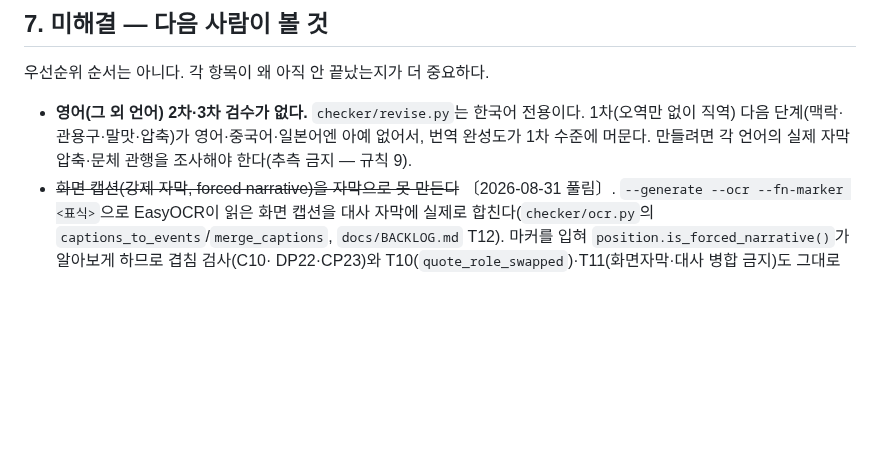
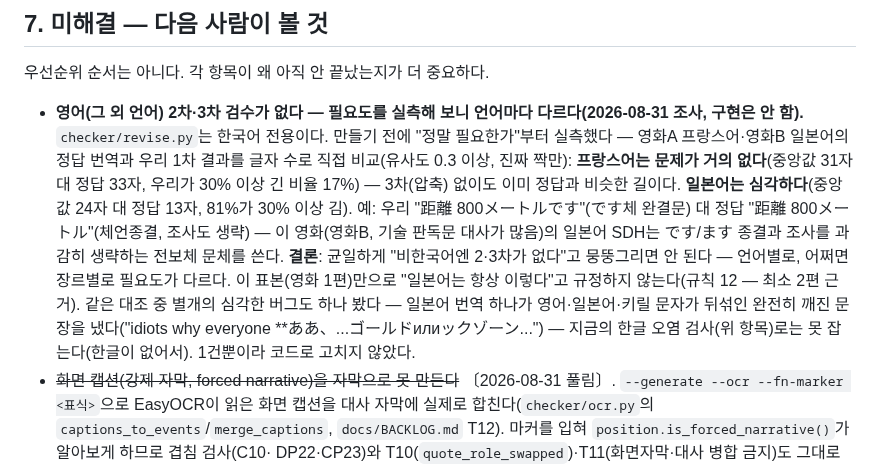
Before and after one commit to tigermorning/subtitle-tc-generator, a Markdown page: docs/HANDOFF.md, the part around the change. Rendered like a GitHub page; blank space fills up the shorter version.

Commit message:
docs: 비한국어 2·3차 번역검수 필요도를 실측한다 — 구현은 아직
TS5 프랑스어·헤일메리 일본어 정답 대조로 실측: 프랑스어는 이미 정답과
길이가 비슷(중앙값 31 vs 33자, 문제 없음), 일본어는 심각(24 vs 13자,
81%가 30% 이상 김 — です/ます체·조사를 과감히 생략하는 전보체를 정답이
쓴다). "비한국어엔 2·3차 없음"을 뭉뚱그리지 않고 언어별 필요도가 다르다는
근거를 남긴다. 표본 1편이라 아직 안 만든다(규칙12). 별개로 일본어에서
영어·일본어·키릴 문자가 뒤섞인 심각한 오역 1건도 발견 — 한글 오염
검사로는 못 잡는 종류라 기록만 하고 안 고침.

Co-Authored-By: Claude Sonnet 5 <noreply@anthropic.com>

```diff
--- a/docs/HANDOFF.md
+++ b/docs/HANDOFF.md
@@ -469,10 +469,24 @@ torch DLL이 걸린다. 어젯밤(2026-08-27)엔 됐다가 다음날 안 됐다
 
 우선순위 순서는 아니다. 각 항목이 왜 아직 안 끝났는지가 더 중요하다.
 
-- **영어(그 외 언어) 2차·3차 검수가 없다.** `checker/revise.py`는 한국어
-  전용이다. 1차(오역만 없이 직역) 다음 단계(맥락·관용구·말맛·압축)가
-  영어·중국어·일본어엔 아예 없어서, 번역 완성도가 1차 수준에 머문다. 만들려면
-  각 언어의 실제 자막 압축·문체 관행을 조사해야 한다(추측 금지 — 규칙 9).
+- **영어(그 외 언어) 2차·3차 검수가 없다 — 필요도를 실측해 보니 언어마다
+  다르다(2026-08-31 조사, 구현은 안 함).** `checker/revise.py`는 한국어
+  전용이다. 만들기 전에 "정말 필요한가"부터 실측했다 — 영화A 프랑스어·영화B
+  일본어의 정답 번역과 우리 1차 결과를 글자 수로 직접 비교(유사도 0.3 이상,
+  진짜 짝만): **프랑스어는 문제가 거의 없다**(중앙값 31자 대 정답 33자,
+  우리가 30% 이상 긴 비율 17%) — 3차(압축) 없이도 이미 정답과 비슷한
+  길이다. **일본어는 심각하다**(중앙값 24자 대 정답 13자, 81%가 30% 이상
+  김). 예: 우리 "距離 800メートルです"(です체 완결문) 대 정답
+  "距離 800メートル"(체언종결, 조사도 생략) — 이 영화(영화B, 기술
+  판독문 대사가 많음)의 일본어 SDH는 です/ます 종결과 조사를 과감히
+  생략하는 전보체 문체를 쓴다. **결론**: 균일하게 "비한국어엔 2·3차가
+  없다"고 뭉뚱그리면 안 된다 — 언어별로, 어쩌면 장르별로 필요도가 다르다.
+  이 표본(영화 1편)만으로 "일본어는 항상 이렇다"고 규정하지 않는다(규칙
+  12 — 최소 2편 근거). 같은 대조 중 별개의 심각한 버그도 하나 봤다 —
+  일본어 번역 하나가 영어·일본어·키릴 문자가 뒤섞인 완전히 깨진 문장을
+  냈다("idiots why everyone **ああ、...ゴールドилиックゾーン...")
+  — 지금의 한글 오염 검사(위 항목)로는 못 잡는다(한글이 없어서). 1건뿐이라
+  코드로 고치지 않았다.
 - ~~화면 캡션(강제 자막, forced narrative)을 자막으로 못 만든다~~ 〔2026-08-31
   풀림〕. `--generate --ocr --fn-marker <표식>`으로 EasyOCR이 읽은
   화면 캡션을 대사 자막에 실제로 합친다(`checker/ocr.py`의
```
